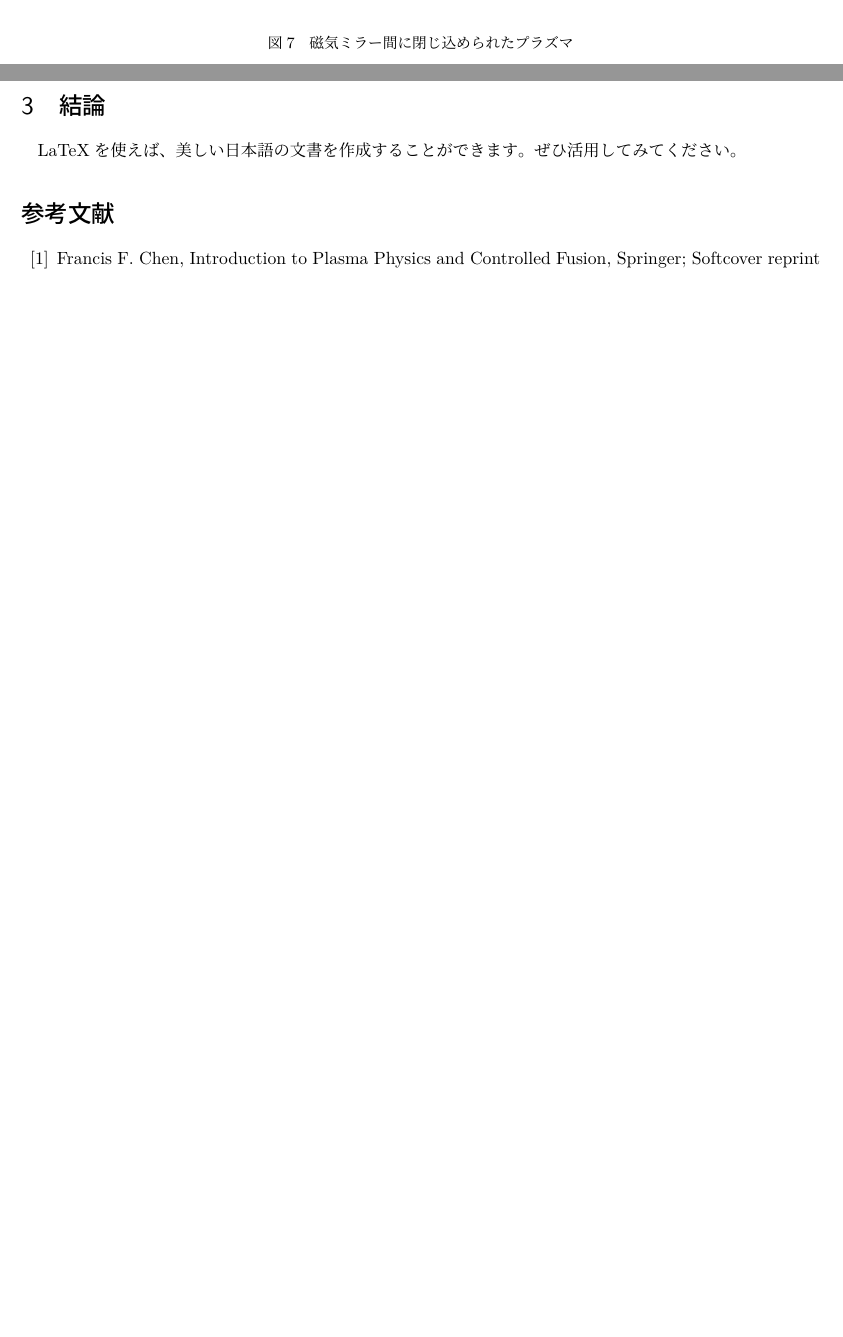
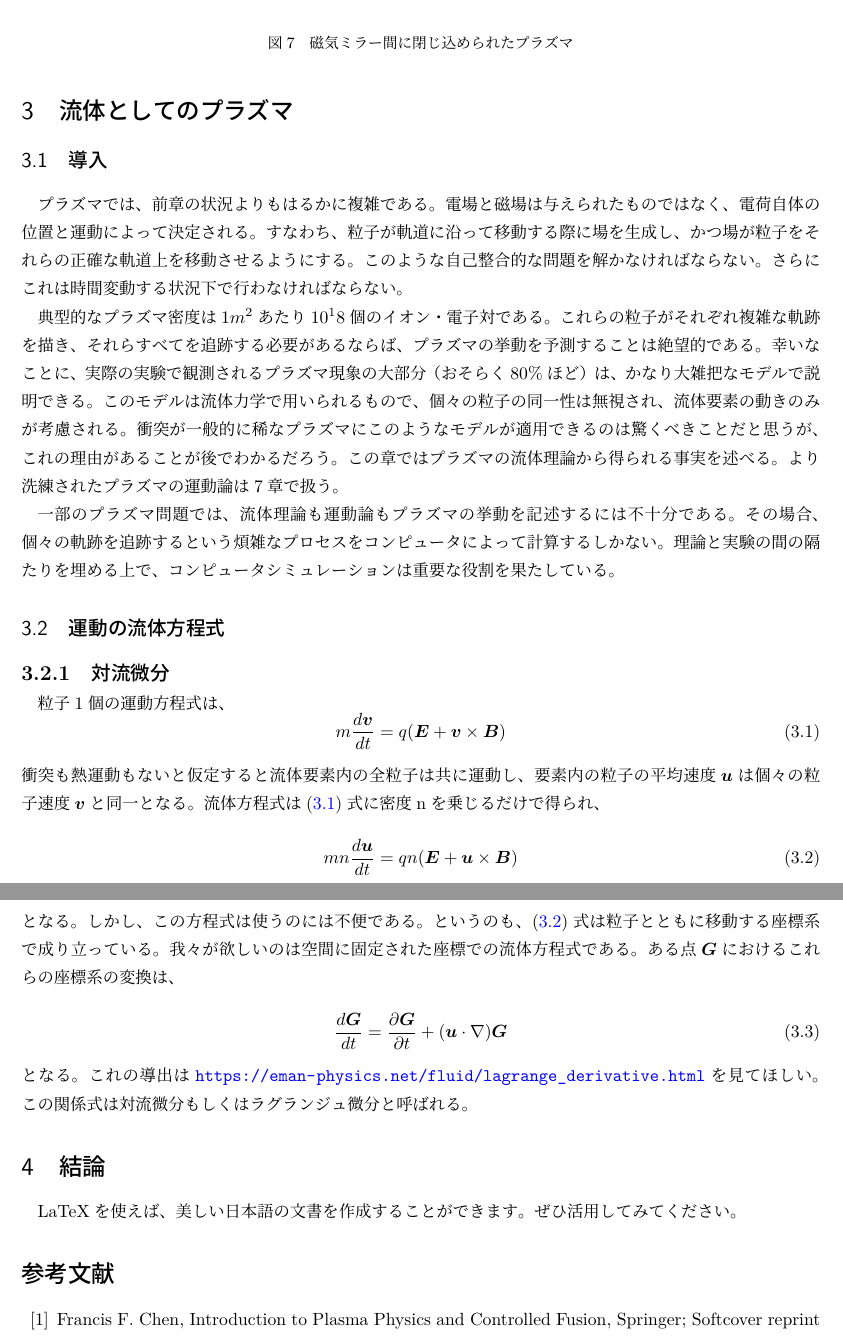
Before and after one commit to N-Yota/Chen-note, a LaTeX document (KU.tex): two parts of pages 16 and 17 of 17 before the commit and two parts of pages 17 and 18 of 18 after it, joined at a grey line, cut so that both start at the same text, the shorter picture padded with empty space. The pictures show the PDF file KU.pdf that the author committed with the source.

Commit message:
いったん3章に

```diff
--- a/KU.tex
+++ b/KU.tex
@@ -783,6 +783,38 @@ $\mu$の不変性は、初期のプラズマ閉じ込め計画の1つであっ
 
 
 
+\section{流体としてのプラズマ}
+\subsection{導入}
+プラズマでは、前章の状況よりもはるかに複雑である。電場と磁場は与えられたものではなく、電荷自体の位置と運動によって決定される。すなわち、粒子が軌道に沿って移動する際に場を生成し、かつ場が粒子をそれらの正確な軌道上を移動させるようにする。このような自己整合的な問題を解かなければならない。さらにこれは時間変動する状況下で行わなければならない。
+
+典型的なプラズマ密度は$1m^2$あたり$10^18$個のイオン・電子対である。これらの粒子がそれぞれ複雑な軌跡を描き、それらすべてを追跡する必要があるならば、プラズマの挙動を予測することは絶望的である。幸いなことに、実際の実験で観測されるプラズマ現象の大部分（おそらく80\%ほど）は、かなり大雑把なモデルで説明できる。
+このモデルは流体力学で用いられるもので、個々の粒子の同一性は無視され、流体要素の動きのみが考慮される。衝突が一般的に稀なプラズマにこのようなモデルが適用できるのは驚くべきことだと思うが、これの理由があることが後でわかるだろう。
+この章ではプラズマの流体理論から得られる事実を述べる。より洗練されたプラズマの運動論は7章で扱う。
+
+一部のプラズマ問題では、流体理論も運動論もプラズマの挙動を記述するには不十分である。その場合、個々の軌跡を追跡するという煩雑なプロセスをコンピュータによって計算するしかない。理論と実験の間の隔たりを埋める上で、コンピュータシミュレーションは重要な役割を果たしている。
+
+\subsection{運動の流体方程式}
+\subsubsection{対流微分}
+
+粒子1個の運動方程式は、
+\begin{equation}
+  m\frac{d\bm{v}}{dt} = q(\bm{E}+\bm{v}\times \bm{B}) \label{normal.eq}
+\end{equation}
+衝突も熱運動もないと仮定すると流体要素内の全粒子は共に運動し、要素内の粒子の平均速度$\bm{u}$は個々の粒子速度$\bm{v}$と同一となる。流体方程式は\eqref{normal.eq}式に密度nを乗じるだけで得られ、
+
+\begin{equation}
+  mn\frac{d\bm{u}}{dt} = qn(\bm{E}+\bm{u}\times \bm{B}) \label{fluid_eq}
+\end{equation}
+となる。しかし、この方程式は使うのには不便である。というのも、\eqref{fluid_eq}式は粒子とともに移動する座標系で成り立っている。我々が欲しいのは空間に固定された座標での流体方程式である。
+ある点$\bm{G}$におけるこれらの座標系の変換は、
+
+\begin{equation}
+  \frac{d\bm{G}}{dt} = \frac{\partial \bm{G}}{\partial t} + (\bm{u}\cdot \nabla)\bm{G}
+\end{equation}
+で表される。これの導出は\url{https://eman-physics.net/fluid/lagrange_derivative.html}を見てほしい。この関係式は対流微分もしくはラグランジュ微分と呼ばれる。
+左辺は「流体要素（粒子）と一緒に動く立場」で見たときの時間変化であり、右辺第1項は「固定した位置」での時間の変化である。右辺第2項は移動による変化の寄与であり、対流項と呼ばれる。
+
+
 
 
 
```
Also changed, not shown: KU.pdf, 1 other file.
